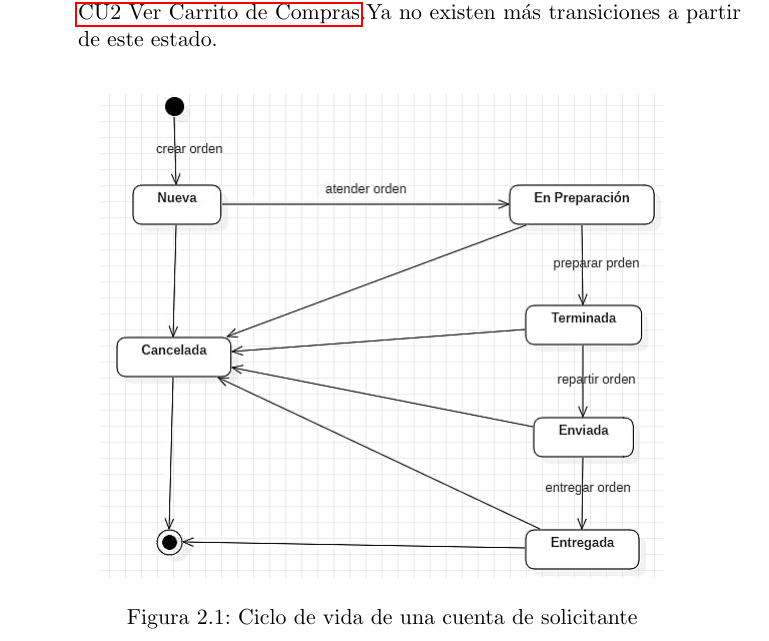
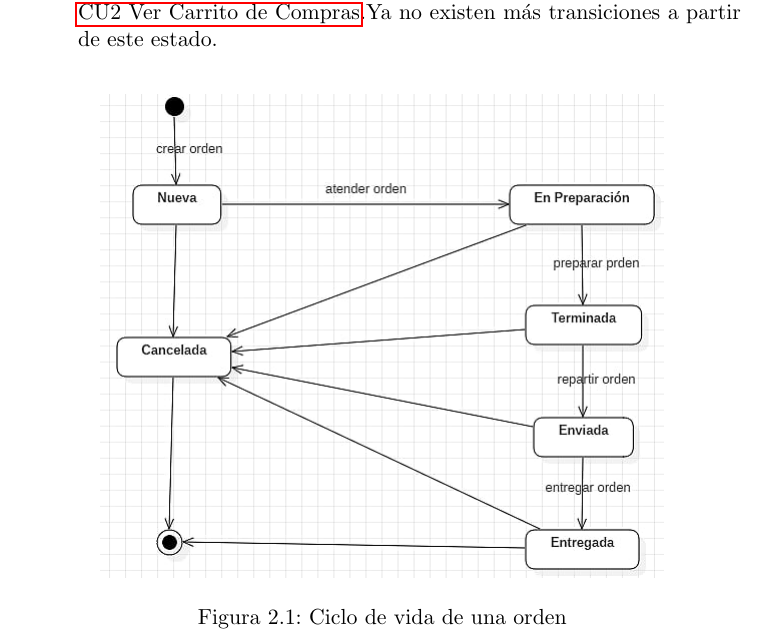
Before and after one commit to Averizer/PizzaGit, a LaTeX problem sheet (Tarea4-DocumentacionAnalisis-Analisis-IS-Grupo-ApellidosNombre.tex, which reads ModeloNegocio/estados.tex): part of page 8 of 36, cut so that both start at the same text. Compiled offline with pdfLaTeX.

Commit message:
PorFaNoMeBorresAGAIN

```diff
--- a/ModeloNegocio/estados.tex
+++ b/ModeloNegocio/estados.tex
@@ -32,7 +32,7 @@
 	\begin{center}
 
 		\includegraphics[scale=0.50]{imagenes/CiclosDeVida/cv-Orden.png}
-		\caption{Ciclo de vida de una cuenta de solicitante}
+		\caption{Ciclo de vida de una orden}
 		\label{fig:CV:Orden}
 
 	\end{center}
```
Also changed, not shown: Tarea4-DocumentacionAnalisis-Analisis-IS-Grupo-ApellidosNombre.pdf, 4 other files.
